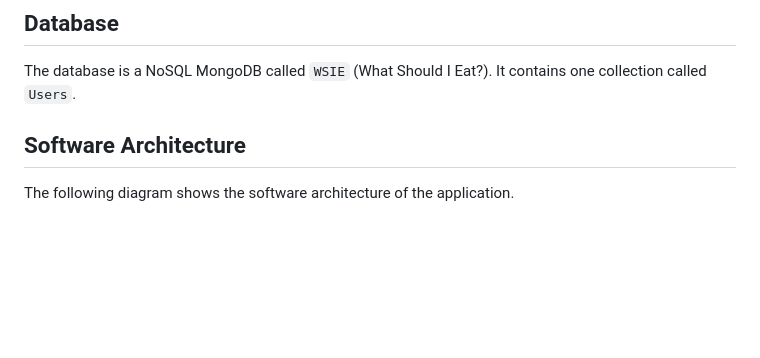
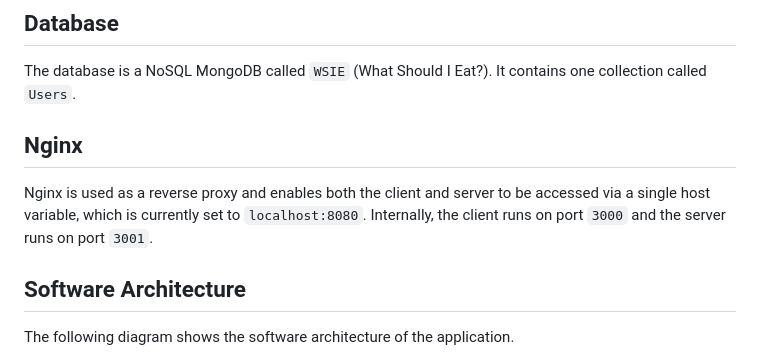
Before and after one commit to What-Should-I-Eat/WSIE, a Markdown page: ReadMe.md, the part around one of its changes. Rendered like a GitHub page; blank space fills up the shorter version.

```diff
--- a/ReadMe.md
+++ b/ReadMe.md
@@ -90,6 +90,8 @@ The following endpoints provide functionality related to users of the applicatio
 ## Database
 The database is a NoSQL MongoDB called `WSIE` (What Should I Eat?). It contains one collection called `Users`.
 
+## Nginx
+Nginx is used as a reverse proxy and enables both the client and server to be accessed via a single host variable, which is currently set to `localhost:8080`. Internally, the client runs on port `3000` and the server runs on port `3001`.
 
 ## Software Architecture
 The following diagram shows the software architecture of the application.
```
Also changed, not shown: other parts of ReadMe.md (+2 -2 lines).
